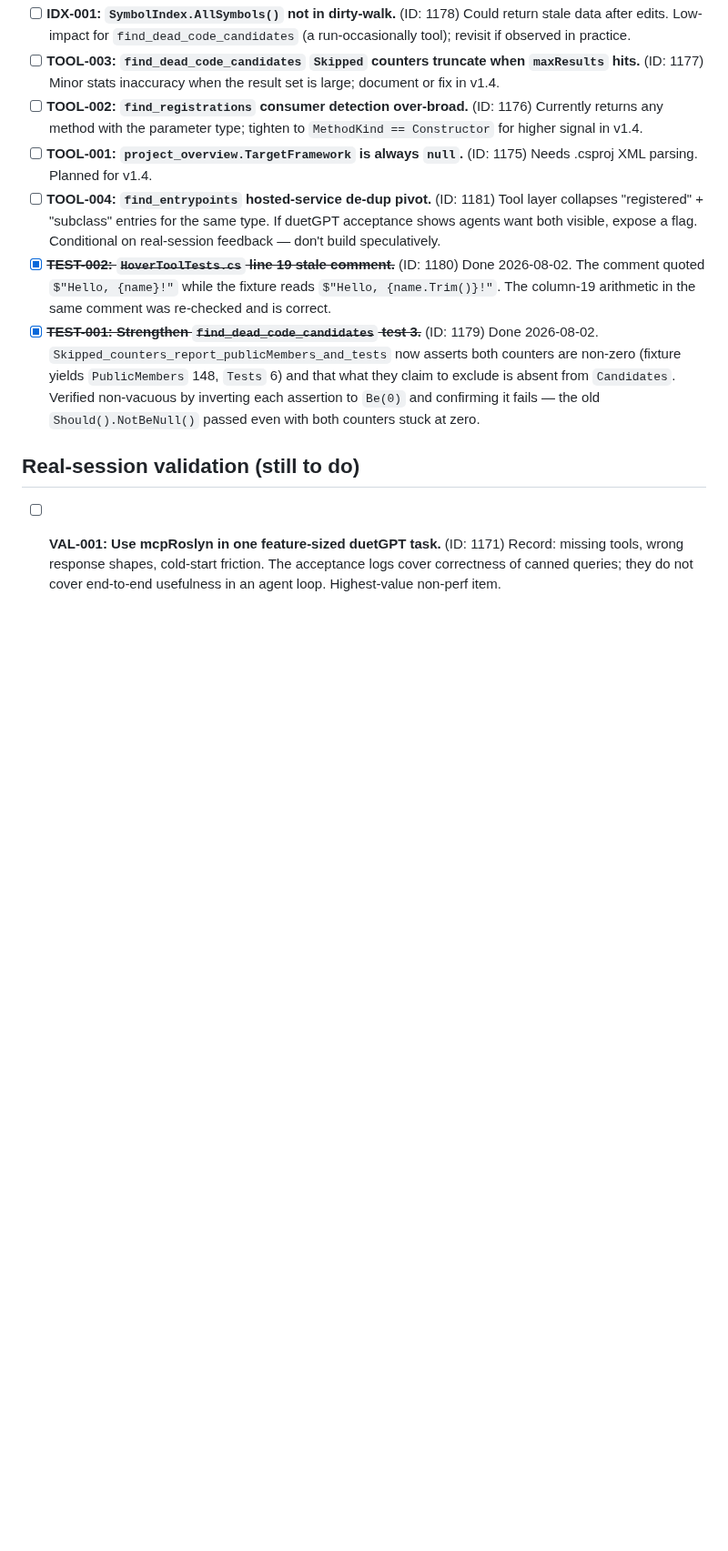
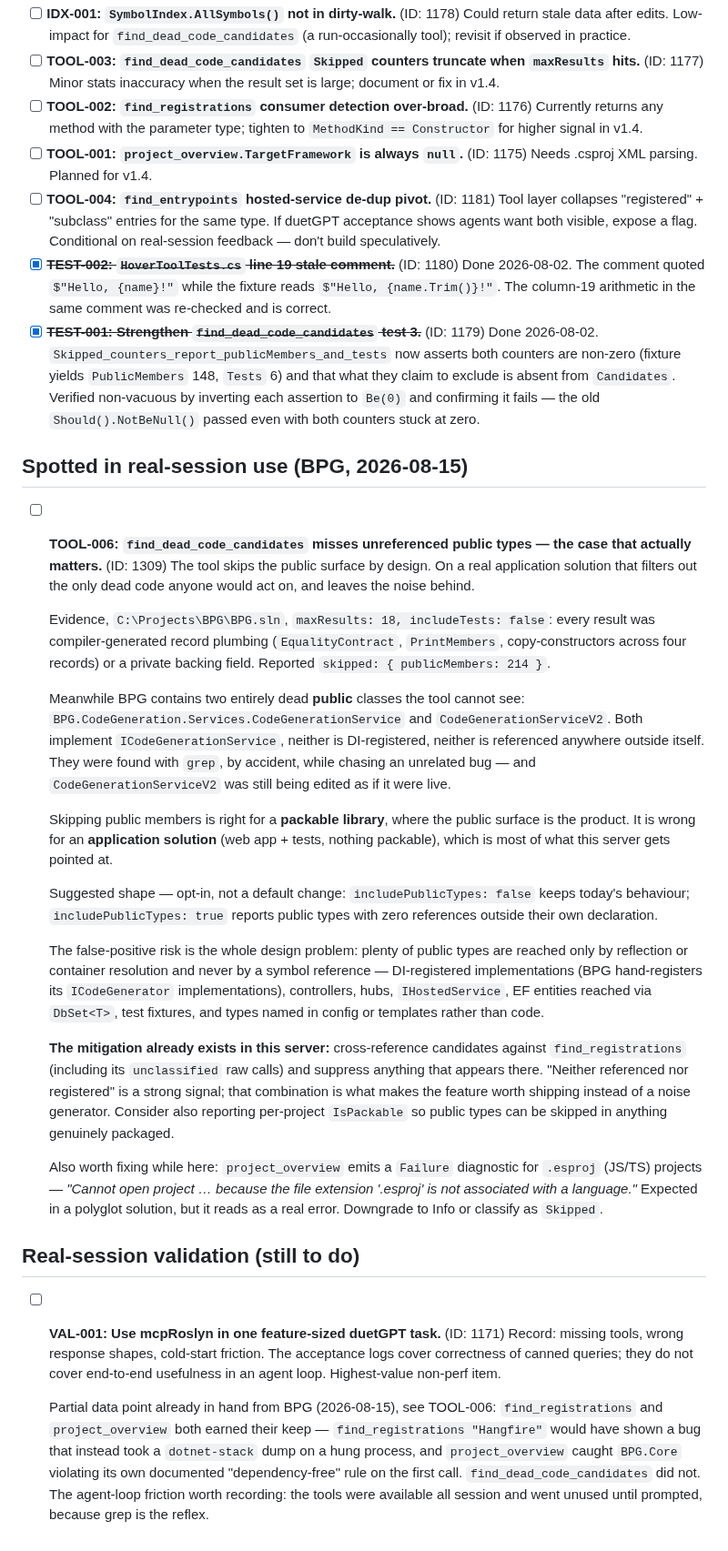
Before and after one commit to MBrekhof/mcpRoslyn, a Markdown page: TODO.md, the part around the change. Shown at 91% size. Rendered like a GitHub page; blank space fills up the shorter version.

Commit message:
docs: TOOL-006 - find_dead_code_candidates misses unreferenced public types (ID: 1309)
Found using mcpRoslyn on a real BPG session. The tool skips the public surface, which on
an application solution filters out the only dead code worth acting on: two dead public
services in BPG were found by grep, not by the tool, while it reported 214 public members
skipped and returned only compiler-generated record plumbing.

Also records a partial VAL-001 data point: find_registrations and project_overview both
earned their keep in that session, find_dead_code_candidates did not, and the real
agent-loop friction is that the tools went unused until prompted because grep is the
reflex.

```diff
--- a/TODO.md
+++ b/TODO.md
@@ -76,7 +76,28 @@ v1 is shipped and accepted (see [`docs/acceptance/2026-05-15-v1-acceptance.md`](
 - [x] ~~**TEST-002: `HoverToolTests.cs` line 19 stale comment.**~~ (ID: 1180) Done 2026-08-02. The comment quoted `$"Hello, {name}!"` while the fixture reads `$"Hello, {name.Trim()}!"`. The column-19 arithmetic in the same comment was re-checked and is correct.
 - [x] ~~**TEST-001: Strengthen `find_dead_code_candidates` test 3.**~~ (ID: 1179) Done 2026-08-02. `Skipped_counters_report_publicMembers_and_tests` now asserts both counters are non-zero (fixture yields `PublicMembers` 148, `Tests` 6) and that what they claim to exclude is absent from `Candidates`. Verified non-vacuous by inverting each assertion to `Be(0)` and confirming it fails — the old `Should().NotBeNull()` passed even with both counters stuck at zero.
 
+## Spotted in real-session use (BPG, 2026-08-15)
+
+- [ ] **TOOL-006: `find_dead_code_candidates` misses unreferenced public types — the case that actually matters.** (ID: 1309)
+  The tool skips the public surface by design. On a real application solution that filters out the only dead code anyone would act on, and leaves the noise behind.
+
+  Evidence, `C:\Projects\BPG\BPG.sln`, `maxResults: 18, includeTests: false`: every result was compiler-generated record plumbing (`EqualityContract`, `PrintMembers`, copy-constructors across four records) or a private backing field. Reported `skipped: { publicMembers: 214 }`.
+
+  Meanwhile BPG contains two entirely dead **public** classes the tool cannot see: `BPG.CodeGeneration.Services.CodeGenerationService` and `CodeGenerationServiceV2`. Both implement `ICodeGenerationService`, neither is DI-registered, neither is referenced anywhere outside itself. They were found with `grep`, by accident, while chasing an unrelated bug — and `CodeGenerationServiceV2` was still being edited as if it were live.
+
+  Skipping public members is right for a **packable library**, where the public surface is the product. It is wrong for an **application solution** (web app + tests, nothing packable), which is most of what this server gets pointed at.
+
+  Suggested shape — opt-in, not a default change: `includePublicTypes: false` keeps today's behaviour; `includePublicTypes: true` reports public types with zero references outside their own declaration.
+
+  The false-positive risk is the whole design problem: plenty of public types are reached only by reflection or container resolution and never by a symbol reference — DI-registered implementations (BPG hand-registers its `ICodeGenerator` implementations), controllers, hubs, `IHostedService`, EF entities reached via `DbSet<T>`, test fixtures, and types named in config or templates rather than code.
+
+  **The mitigation already exists in this server:** cross-reference candidates against `find_registrations` (including its `unclassified` raw calls) and suppress anything that appears there. "Neither referenced nor registered" is a strong signal; that combination is what makes the feature worth shipping instead of a noise generator. Consider also reporting per-project `IsPackable` so public types can be skipped in anything genuinely packaged.
+
+  Also worth fixing while here: `project_overview` emits a `Failure` diagnostic for `.esproj` (JS/TS) projects — *"Cannot open project … because the file extension '.esproj' is not associated with a language."* Expected in a polyglot solution, but it reads as a real error. Downgrade to Info or classify as `Skipped`.
+
 ## Real-session validation (still to do)
 
 - [ ] **VAL-001: Use mcpRoslyn in one feature-sized duetGPT task.** (ID: 1171)
   Record: missing tools, wrong response shapes, cold-start friction. The acceptance logs cover correctness of canned queries; they do not cover end-to-end usefulness in an agent loop. Highest-value non-perf item.
+
+  Partial data point already in hand from BPG (2026-08-15), see TOOL-006: `find_registrations` and `project_overview` both earned their keep — `find_registrations "Hangfire"` would have shown a bug that instead took a `dotnet-stack` dump on a hung process, and `project_overview` caught `BPG.Core` violating its own documented "dependency-free" rule on the first call. `find_dead_code_candidates` did not. The agent-loop friction worth recording: the tools were available all session and went unused until prompted, because grep is the reflex.
```
